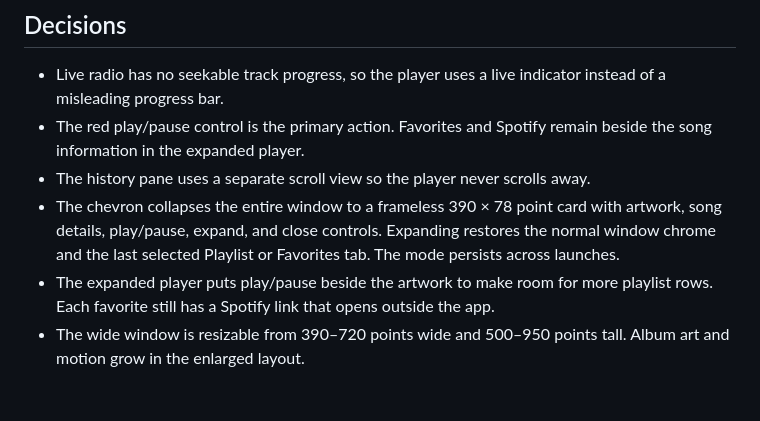
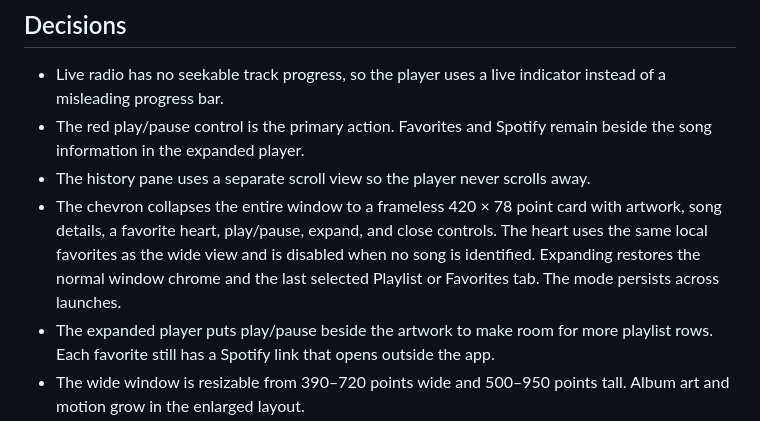
Before and after one commit to derekg/wfuv-mac-listener, a Markdown page: docs/DESIGN_REVIEW.md, the part around the change. GitHub-like rendering; blank space fills up the shorter version.

```diff
--- a/docs/DESIGN_REVIEW.md
+++ b/docs/DESIGN_REVIEW.md
@@ -15,7 +15,7 @@ The goal is a small radio player that keeps the live controls in view while list
 - Live radio has no seekable track progress, so the player uses a live indicator instead of a misleading progress bar.
 - The red play/pause control is the primary action. Favorites and Spotify remain beside the song information in the expanded player.
 - The history pane uses a separate scroll view so the player never scrolls away.
-- The chevron collapses the entire window to a frameless 390 × 78 point card with artwork, song details, play/pause, expand, and close controls. Expanding restores the normal window chrome and the last selected Playlist or Favorites tab. The mode persists across launches.
+- The chevron collapses the entire window to a frameless 420 × 78 point card with artwork, song details, a favorite heart, play/pause, expand, and close controls. The heart uses the same local favorites as the wide view and is disabled when no song is identified. Expanding restores the normal window chrome and the last selected Playlist or Favorites tab. The mode persists across launches.
 - The expanded player puts play/pause beside the artwork to make room for more playlist rows. Each favorite still has a Spotify link that opens outside the app.
 - The wide window is resizable from 390–720 points wide and 500–950 points tall. Album art and motion grow in the enlarged layout.
 
```
Also changed, not shown: README.md (+2 -2 lines), docs/images/mini-player.jpg, 2 other files.
